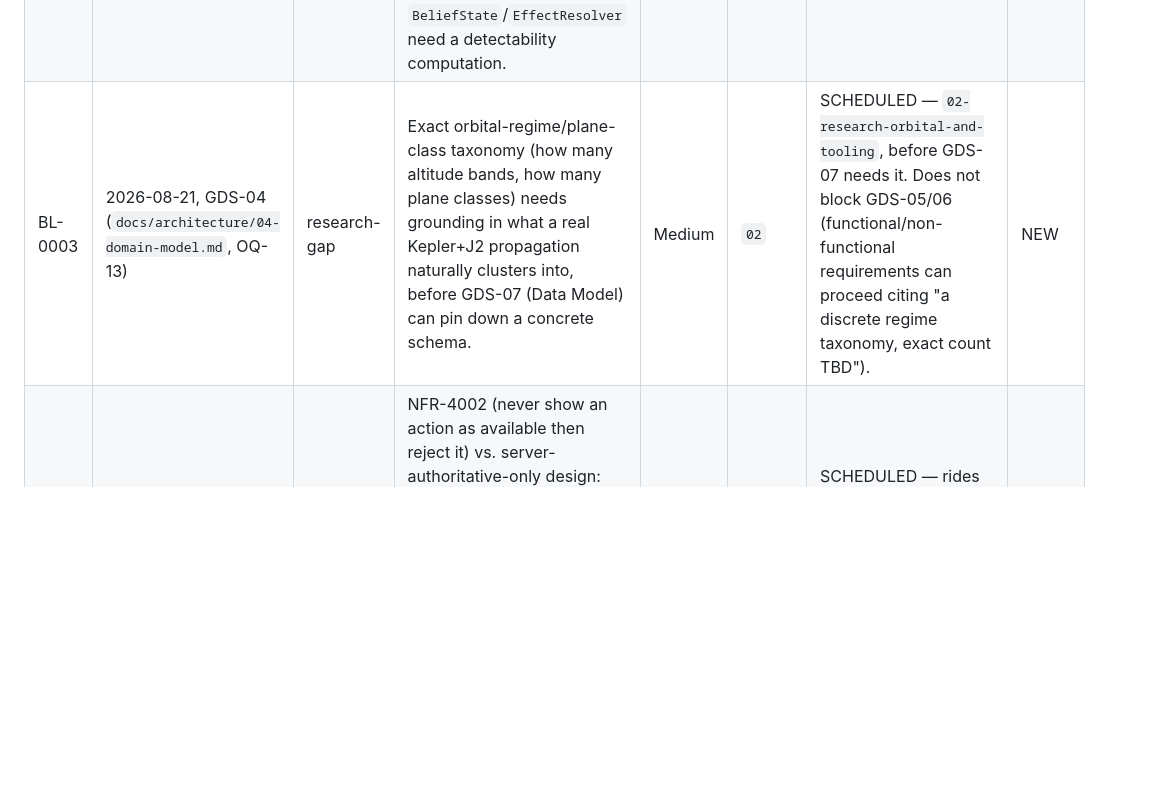
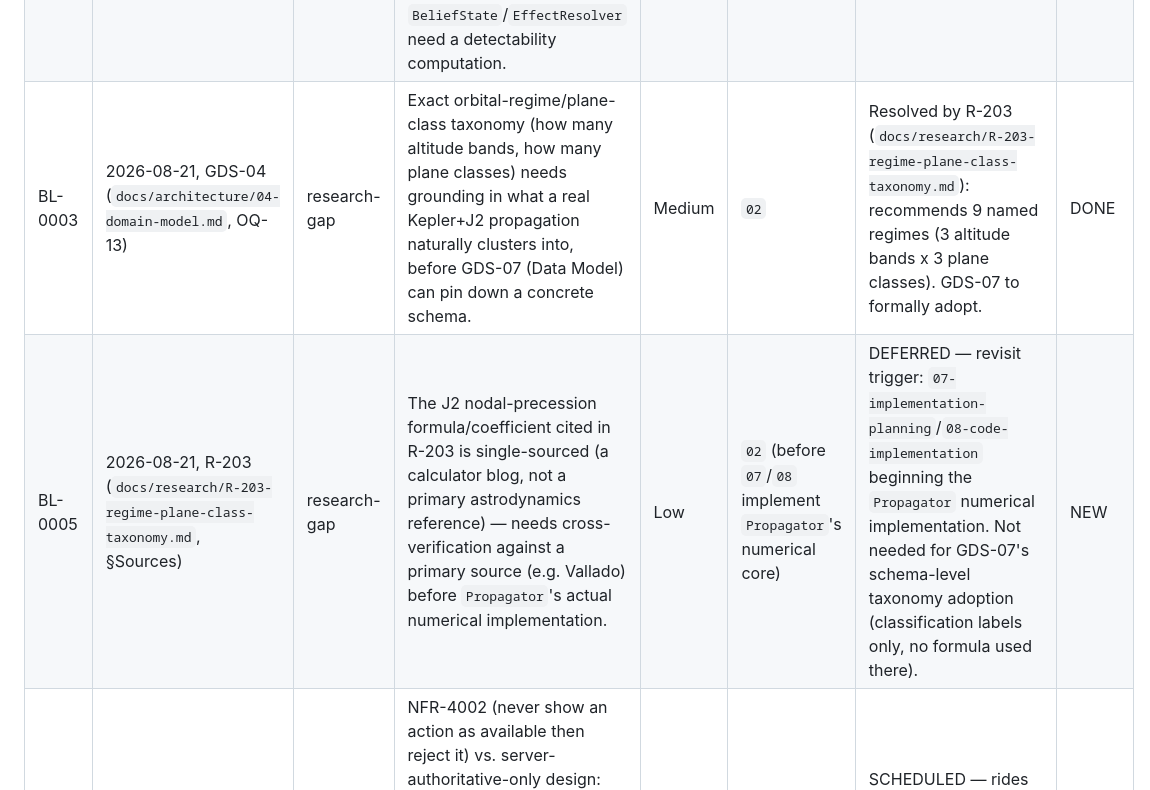
Before and after one commit to Zabin/OWchess, a Markdown page: docs/pipeline/backlog.md, the part around the change. Drawn GitHub-style; blank space fills up the shorter version.

```diff
--- a/docs/pipeline/backlog.md
+++ b/docs/pipeline/backlog.md
@@ -19,5 +19,6 @@ reason) → `IN PIPELINE` → `DONE`. "We'll get to it" with no trigger is not a
 |---|---|---|---|---|---|---|---|
 | BL-0001 | 2026-08-21, GDS-01 (`docs/architecture/01-concept-of-operations.md`, OQ-11) | design-question | Whether maneuver/deploy transfer-time counts in the mover's own turns or in elapsed game-turns including the opponent's — ambiguous in GDS-01, needs a load-bearing decision before the data model can be built. | Medium | `03` | Resolved in GDS-03 (`docs/architecture/03-architecture.md`): counts in the mover's own turns only. | DONE |
 | BL-0002 | 2026-08-21, GDS-01 (`docs/architecture/01-concept-of-operations.md`, OQ-12) | design-question | Whether passive detection (a player noticing they're being searched for, per SOR Appendix B's worked example) is a server-computed "detectability" signal or pure human inference from earned belief-state — affects whether `BeliefState`/`EffectResolver` need a detectability computation. | Medium | `03` | Resolved in GDS-03 (`docs/architecture/03-architecture.md`): pure human inference, no server mechanic in v1. | DONE |
-| BL-0003 | 2026-08-21, GDS-04 (`docs/architecture/04-domain-model.md`, OQ-13) | research-gap | Exact orbital-regime/plane-class taxonomy (how many altitude bands, how many plane classes) needs grounding in what a real Kepler+J2 propagation naturally clusters into, before GDS-07 (Data Model) can pin down a concrete schema. | Medium | `02` | SCHEDULED — `02-research-orbital-and-tooling`, before GDS-07 needs it. Does not block GDS-05/06 (functional/non-functional requirements can proceed citing "a discrete regime taxonomy, exact count TBD"). | NEW |
+| BL-0003 | 2026-08-21, GDS-04 (`docs/architecture/04-domain-model.md`, OQ-13) | research-gap | Exact orbital-regime/plane-class taxonomy (how many altitude bands, how many plane classes) needs grounding in what a real Kepler+J2 propagation naturally clusters into, before GDS-07 (Data Model) can pin down a concrete schema. | Medium | `02` | Resolved by R-203 (`docs/research/R-203-regime-plane-class-taxonomy.md`): recommends 9 named regimes (3 altitude bands x 3 plane classes). GDS-07 to formally adopt. | DONE |
+| BL-0005 | 2026-08-21, R-203 (`docs/research/R-203-regime-plane-class-taxonomy.md`, §Sources) | research-gap | The J2 nodal-precession formula/coefficient cited in R-203 is single-sourced (a calculator blog, not a primary astrodynamics reference) — needs cross-verification against a primary source (e.g. Vallado) before `Propagator`'s actual numerical implementation. | Low | `02` (before `07`/`08` implement `Propagator`'s numerical core) | DEFERRED — revisit trigger: `07-implementation-planning`/`08-code-implementation` beginning the `Propagator` numerical implementation. Not needed for GDS-07's schema-level taxonomy adoption (classification labels only, no formula used there). | NEW |
 | BL-0004 | 2026-08-21, GDS-06 (`docs/architecture/06-non-functional-requirements.md`) | finding | NFR-4002 (never show an action as available then reject it) vs. server-authoritative-only design: satisfying it without added latency needs bounded, intentional client-side legality-rule duplication (kept in sync via the shared-types mechanism from ADR-0001), not a bare ask-then-render. | Low | `03` (GDS-08/09) | SCHEDULED — rides with GDS-08 (Presentation Architecture) and GDS-09 (Interface Specification). | NEW |
```
Also changed, not shown: docs/pipeline/pipeline-journal.md (+11 -10 lines).
